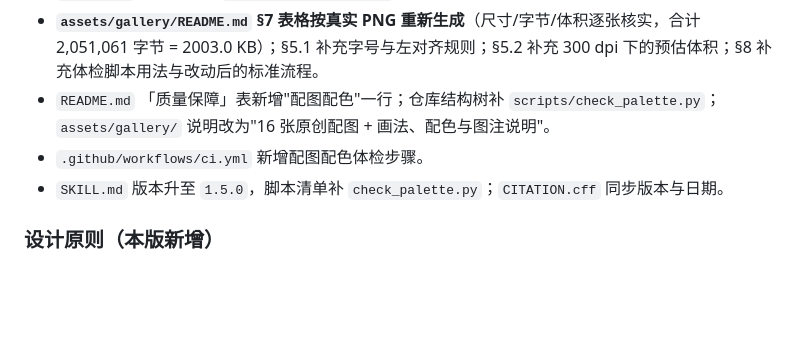
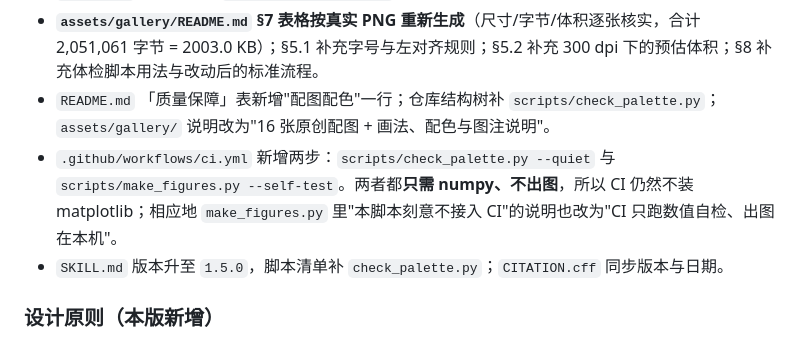
Before and after one commit to anticipate218/math-modeling-skill, a Markdown page: CHANGELOG.md, the part around the change. Drawn GitHub-style; blank space fills up the shorter version.

Commit message:
docs: CHANGELOG 补全 CI 两步的说明
把 v1.5.0 条目里"新增配图配色体检步骤"这句写清楚：实际加的是
check_palette.py --quiet 与 make_figures.py --self-test 两步，
都只需 numpy、不出图，所以 CI 仍然不装 matplotlib。

```diff
--- a/CHANGELOG.md
+++ b/CHANGELOG.md
@@ -27,7 +27,7 @@
 - **配色取舍**：从数据色循环中移除纯黑与黄色 `#F0E442`（对白底对比度仅 **1.32**，细线不可用）。`OKABE_ITO` 保留 7 色，`CYCLE = OKABE_ITO[:6]`。移除这两色**不改变**二色觉最差 ΔE（仍为 16.1）。
 - **`assets/gallery/README.md` §7 表格按真实 PNG 重新生成**（尺寸/字节/体积逐张核实，合计 2,051,061 字节 = 2003.0 KB）；§5.1 补充字号与左对齐规则；§5.2 补充 300 dpi 下的预估体积；§8 补充体检脚本用法与改动后的标准流程。
 - `README.md` 「质量保障」表新增"配图配色"一行；仓库结构树补 `scripts/check_palette.py`；`assets/gallery/` 说明改为"16 张原创配图 + 画法、配色与图注说明"。
-- `.github/workflows/ci.yml` 新增配图配色体检步骤。
+- `.github/workflows/ci.yml` 新增两步：`scripts/check_palette.py --quiet` 与 `scripts/make_figures.py --self-test`。两者都**只需 numpy、不出图**，所以 CI 仍然不装 matplotlib；相应地 `make_figures.py` 里"本脚本刻意不接入 CI"的说明也改为"CI 只跑数值自检、出图在本机"。
 - `SKILL.md` 版本升至 `1.5.0`，脚本清单补 `check_palette.py`；`CITATION.cff` 同步版本与日期。
 
 ### 设计原则（本版新增）
```
